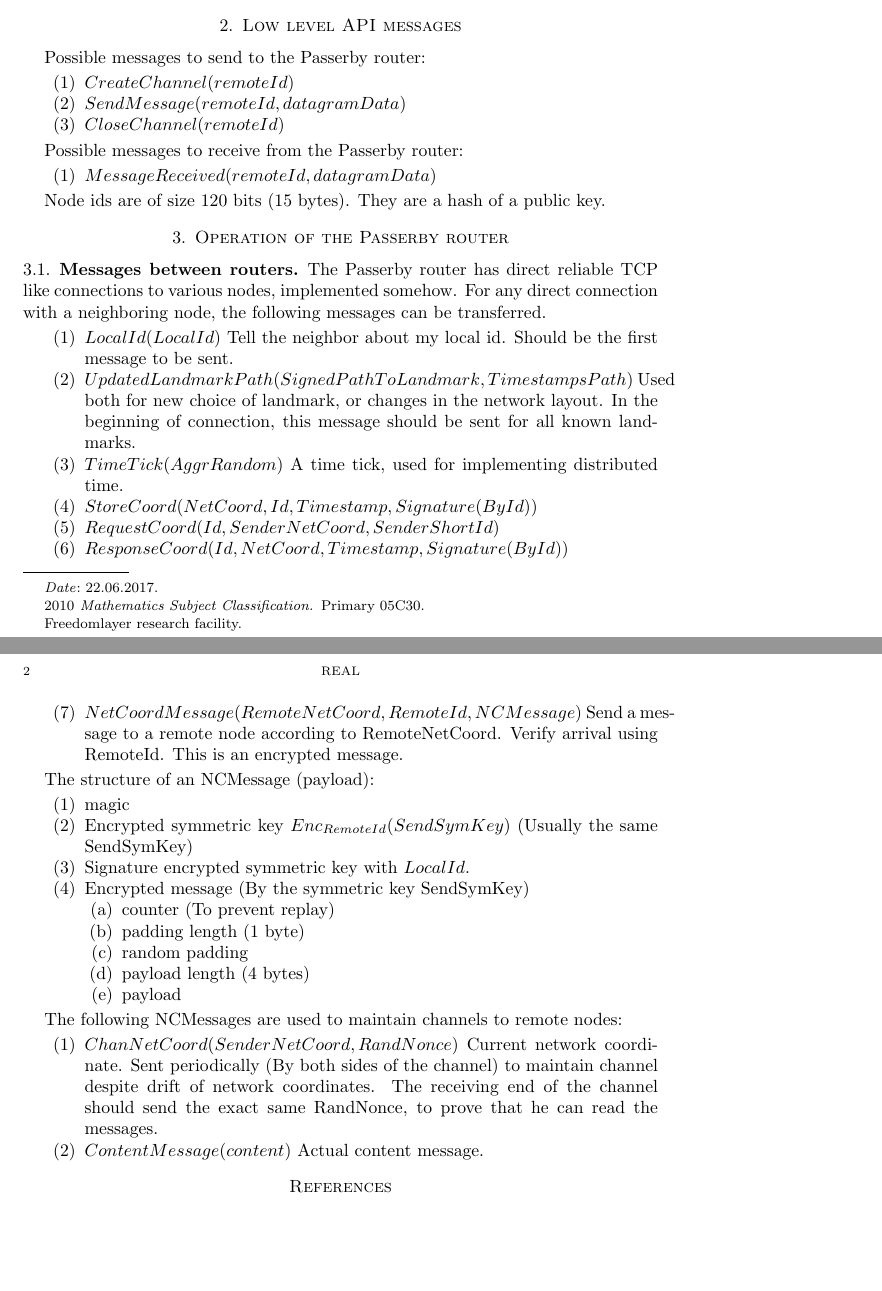
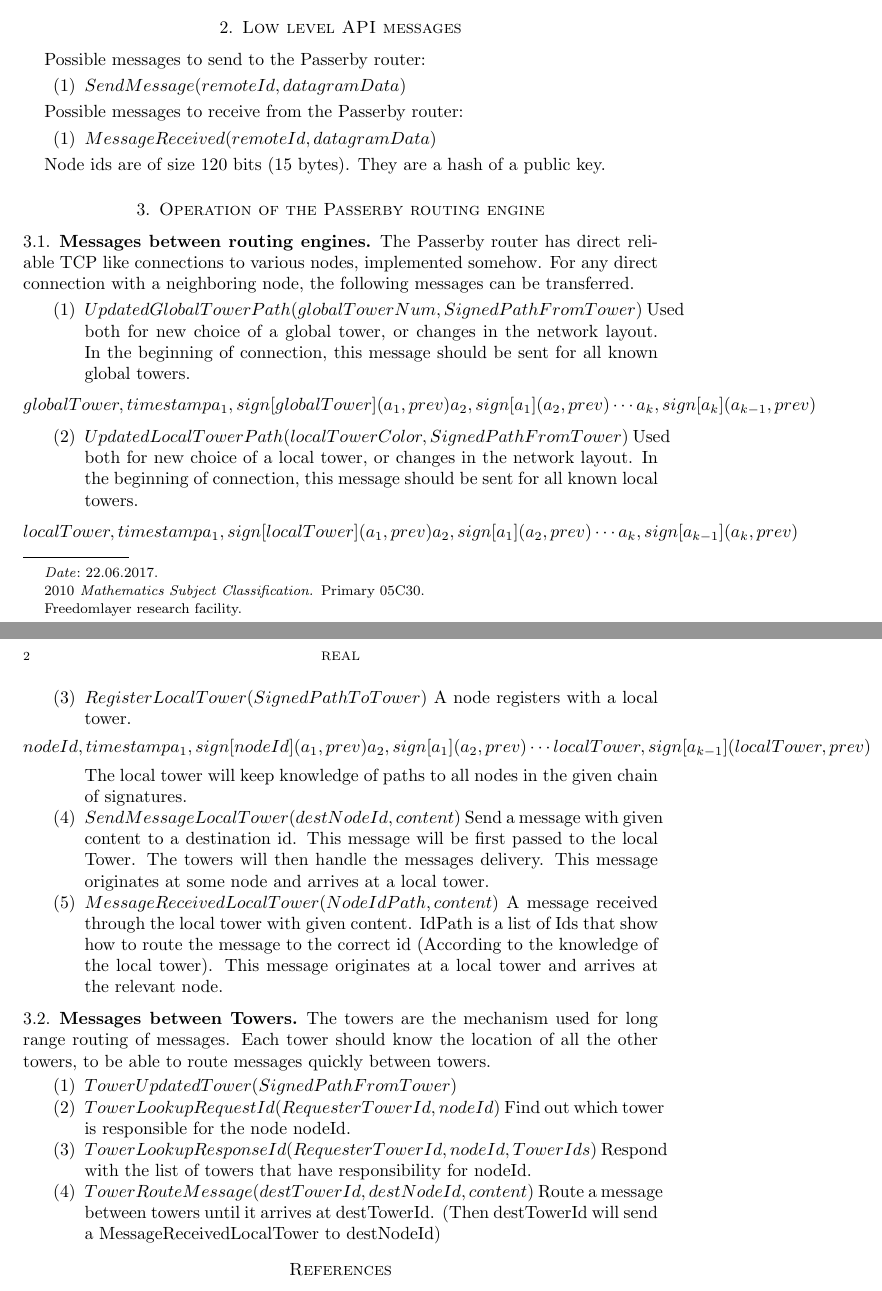
Before and after one commit to realcr/passerby, a LaTeX paper (passerby.tex): two parts of pages 1 and 2 of 2, joined at a grey line, cut so that both start at the same text, the shorter picture padded with empty space. Compiled offline with pdfLaTeX.

Commit message:
Updated to towers routing. Changed almost everything.

```diff
--- a/passerby.tex
+++ b/passerby.tex
@@ -116,9 +116,7 @@ Main goals of the Passerby system:
 
 Possible messages to send to the Passerby router:
 \begin{enumerate}
-  \item $CreateChannel (remoteId)$
   \item $SendMessage (remoteId, datagramData)$
-  \item $CloseChannel (remoteId)$
 \end{enumerate}
 
 Possible messages to receive from the Passerby router:
@@ -128,88 +126,107 @@ Possible messages to receive from the Passerby router:
 
 Node ids are of size 120 bits (15 bytes). They are a hash of a public key.
 
-\section{Operation of the Passerby router}
+\section{Operation of the Passerby routing engine}
 
-\subsection{Messages between routers}
+\subsection{Messages between routing engines}
 
 The Passerby router has direct reliable TCP like connections to various nodes,
 implemented somehow. For any direct connection with a neighboring node, the
 following messages can be transferred.
 
+\begin{enumerate}
+  \item $UpdatedGlobalTowerPath(globalTowerNum, SignedPathFromTower)$
+      Used both for new choice of a global tower, or changes in the network layout.
+      In the beginning of connection, this message should be sent for all known
+      global towers.
+      \[
+        globalTower,  timestamp                     \\
+        a_1,          sign[globalTower](a_1, prev)  \\
+        a_2,          sign[a_1](a_2, prev)          \\
+        \cdots                                      \\
+        a_k,          sign[a_k](a_{k-1}, prev)
+      \]
+
+  \item $UpdatedLocalTowerPath(localTowerColor, SignedPathFromTower)$
+      Used both for new choice of a local tower, or changes in the network
+      layout. In the beginning of connection, this message should be sent for
+      all known local towers.
+      \[
+        localTower,   timestamp                     \\
+        a_1,          sign[localTower](a_1, prev)   \\
+        a_2,          sign[a_1](a_2, prev)          \\
+        \cdots                                      \\
+        a_k,          sign[a_{k-1}](a_k, prev)
+      \]
+
+  \item $RegisterLocalTower(SignedPathToTower)$
+      A node registers with a local tower.
+      \[
+        nodeId,       timestamp                   \\
+        a_1,          sign[nodeId](a_1, prev)    \\
+        a_2,          sign[a_1](a_2, prev)        \\
+        \cdots                                    \\
+        localTower,   sign[a_{k-1}](localTower, prev)
+      \]
+      The local tower will keep knowledge of paths to all nodes in the given
+      chain of signatures.
 
 
-\begin{enumerate}
-  \item $LocalId(LocalId)$
-      Tell the neighbor about my local id. Should be the first message to be
-      sent.
-  \item $UpdatedLandmarkPath(SignedPathToLandmark, TimestampsPath)$
-      Used both for new choice of landmark, or changes in the network layout.
-      In the beginning of connection, this message should be sent for all known
-      landmarks.
-  \item $TimeTick(AggrRandom)$
-      A time tick, used for implementing distributed time.
+  \item $SendMessageLocalTower(destNodeId, content)$
+    Send a message with given content to a destination id.
+    This message will be first passed to the local Tower. The towers will then
+    handle the messages delivery.
+    This message originates at some node and arrives at a local tower.
 
-  \item $StoreCoord(NetCoord, Id, Timestamp, Signature(By Id))$
-  \item $RequestCoord(Id, SenderNetCoord, SenderShortId)$
-  \item $ResponseCoord(Id, NetCoord, Timestamp, Signature(By Id))$
+  \item $MessageReceivedLocalTower(NodeIdPath, content)$
+    A message received through the local tower with given content.
+    IdPath is a list of Ids that show how to route the message to the correct
+    id (According to the knowledge of the local tower).
+    This message originates at a local tower and arrives at the relevant node.
 
-  \item $NetCoordMessage(RemoteNetCoord, RemoteId, NCMessage)$
-    Send a message to a remote node according to RemoteNetCoord. Verify arrival
-    using RemoteId. This is an encrypted message.
-\end{enumerate}
-
-The structure of an NCMessage (payload):
-\begin{enumerate}
-  \item magic
-  \item Encrypted symmetric key
-    $Enc_{RemoteId}(SendSymKey)$ (Usually the same SendSymKey)
-  \item Signature encrypted symmetric key with $LocalId$.
-  \item Encrypted message (By the symmetric key SendSymKey)
-    \begin{enumerate}
-      \item counter (To prevent replay)
-      \item padding length (1 byte)
-      \item random padding
-      \item payload length (4 bytes)
-      \item payload
-    \end{enumerate}
-\end{enumerate}
-
-The following NCMessages are used to maintain channels to remote nodes:
-
-\begin{enumerate}
-  \item $ChanNetCoord(SenderNetCoord, RandNonce)$ Current network coordinate. Sent
-    periodically (By both sides of the channel) to maintain channel despite
-    drift of network coordinates. The receiving end of the channel should send
-    the exact same RandNonce, to prove that he can read the messages.
-
-  \item $ContentMessage(content)$
-    Actual content message.
+  % \item $TimeTick(AggrRandom)$
+  %     A time tick, used for implementing distributed time.
+  % We will probably use usual time for this proof of concept.
 
 \end{enumerate}
 
- % TODO: Return to DHT architecture for discovery.
- % Find a way to maintain the DHT with less communication:
- % Possibly sending only relevant fingers, instead of sending all known fingers.
- % Should prove that this idea works.
+\subsection{Messages between Towers}
+
+The towers are the mechanism used for long range routing of messages.
+Each tower should know the location of all the other towers, to be able to route
+messages quickly between towers.
+
+\begin{enumerate}
+  \item $TowerUpdatedTower(SignedPathFromTower)$
+  \item $TowerLookupRequestId(RequesterTowerId, nodeId)$
+    Find out which tower is responsible for the node nodeId.
+
+  \item $TowerLookupResponseId(RequesterTowerId, nodeId, TowerIds)$
+    Respond with the list of towers that have responsibility for nodeId.
+
+  \item $TowerRouteMessage(destTowerId, destNodeId, content)$
+    Route a message between towers until it arrives at destTowerId.
+    (Then destTowerId will send a MessageReceivedLocalTower to destNodeId)
+\end{enumerate}
 
 
- %% The following NCMessages are used to maintain the DHT. They are sent with specific
- %% RemoteNetCoord and RemoteShortId values (Given to NetCoordMessage).
 
- %% \begin{enumerate}
- %%   \item $DHTRequestClosest(TargetShortId)$
- %%   \item $DHTResponseClosest(ClosestIds(<ShortId, NetCoord>))$
- %%   \item $DHTRequestFingers(Fingers(<ShortId, NetCoord>))$
- %%   \item $DHTResponseFingers(Fingers(<ShortId, NetCoord>))$
- %% \end{enumerate}
 
- %% TODO: How to make updating of fingers efficient?
- %% Currently it seems to be either slow or very bandwidth consuming.
- %% Possibly do it not very often? Every one minute?
-
- %% Maybe we can avoid the DHT if we solve storing information in a random
- %% network coordinate in the network.
-
+% The structure of an NCMessage (payload):
+% \begin{enumerate}
+%   \item magic
+%   \item Encrypted symmetric key
+%     $Enc_{RemoteId}(SendSymKey)$ (Usually the same SendSymKey)
+%   \item Signature encrypted symmetric key with $LocalId$.
+%   \item Encrypted message (By the symmetric key SendSymKey)
+%     \begin{enumerate}
+%       \item counter (To prevent replay)
+%       \item padding length (1 byte)
+%       \item random padding
+%       \item payload length (4 bytes)
+%       \item payload
+%     \end{enumerate}
+% \end{enumerate}
 
 
 % \subsection{Subsection}
```
